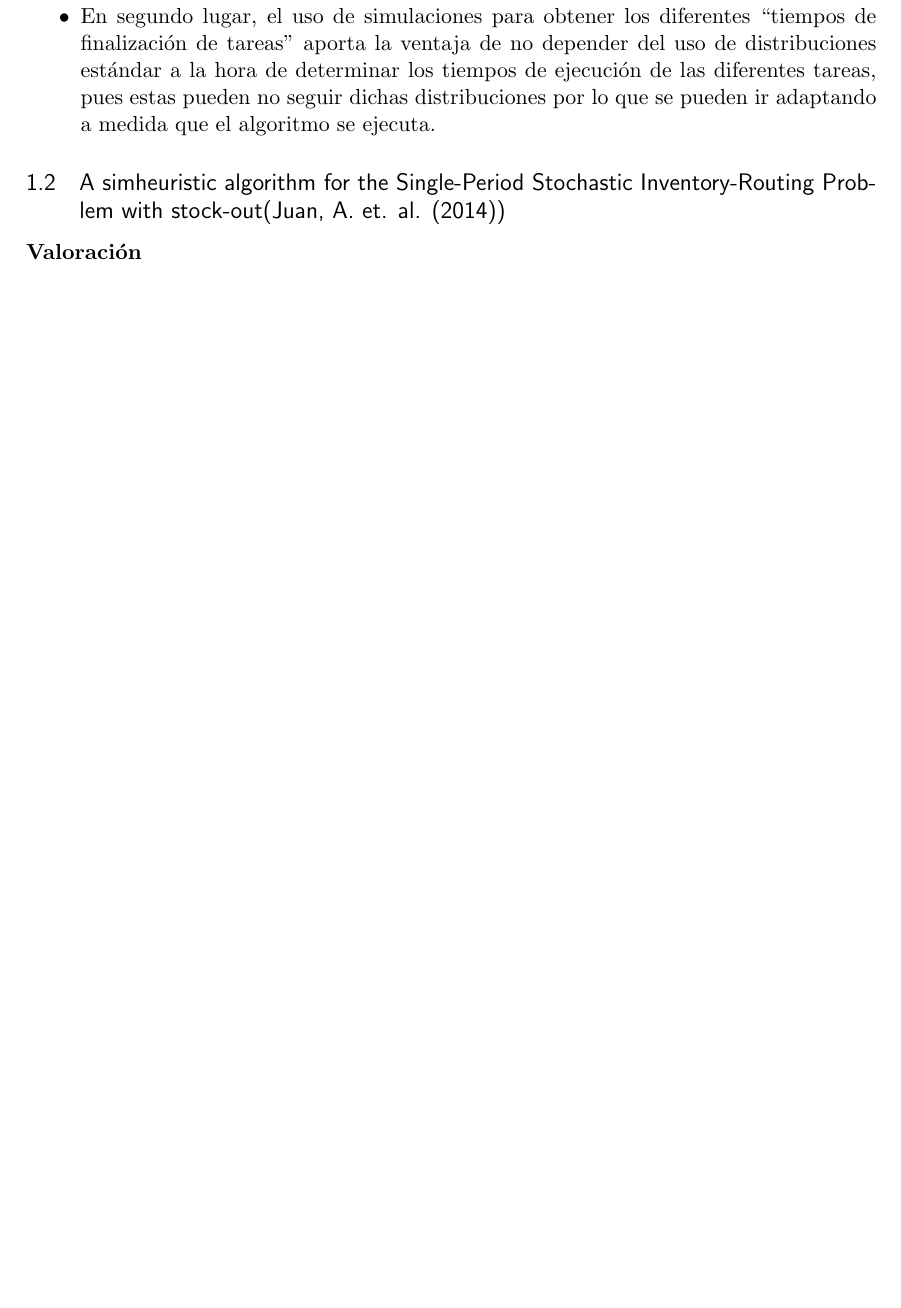
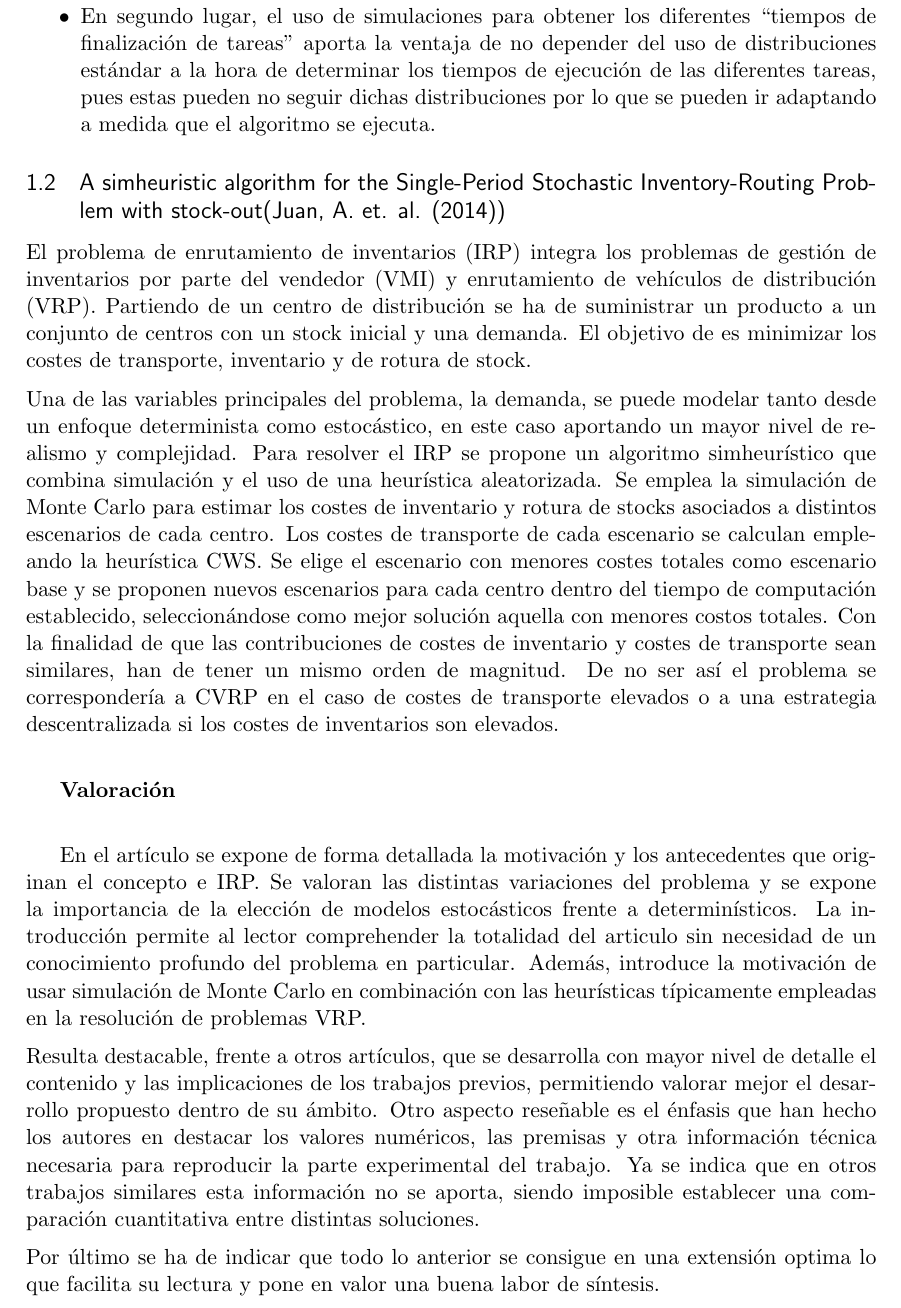
Before and after one commit to Requero/CWS-Heuristic, a LaTeX document (Report/PEC3/report_PEC.tex): part of page 2 of 6 before the commit and part of page 2 of 7 after it, cut so that both start at the same text, the shorter picture padded with empty space. Compiled offline with pdfLaTeX.

Commit message:
added missing summary

```diff
--- a/Report/PEC3/report_PEC.tex
+++ b/Report/PEC3/report_PEC.tex
@@ -94,9 +94,16 @@ Desde mi punto de vista lo más destacable seria:
 
 \subsection{A simheuristic algorithm for the Single-Period Stochastic Inventory-Routing Problem with stock-out(Juan, A. et. al. (2014))}
 
+El problema de enrutamiento de inventarios (IRP) integra los problemas de gestión de inventarios por parte del vendedor (VMI) y enrutamiento de vehículos de distribución (VRP). Partiendo de un centro de distribución se ha de suministrar un producto a un conjunto de centros con un stock inicial y una demanda. El objetivo de es minimizar los costes de transporte, inventario y de rotura de stock. \\[0.2cm]
+Una de las variables principales del problema, la demanda, se puede modelar tanto desde un enfoque determinista como estocástico, en este caso aportando un mayor nivel de realismo y complejidad. Para resolver el IRP se propone un algoritmo simheurístico que combina simulación y el uso de una heurística aleatorizada. Se emplea la simulación de Monte Carlo para estimar los costes de inventario y rotura de stocks asociados a distintos escenarios de cada centro. Los costes de transporte de cada escenario se calculan empleando la heurística CWS. Se elige el escenario con menores costes totales como escenario base y se proponen nuevos escenarios para cada centro dentro del tiempo de computación establecido, seleccionándose como mejor solución aquella con menores costos totales. Con la finalidad de que las contribuciones de costes de inventario y costes de transporte sean similares, han de tener un mismo orden de magnitud. De no ser así el problema se correspondería a CVRP en el caso de costes de transporte elevados o a una estrategia descentralizada si los costes de inventarios son elevados.\\[0.2cm]
 
 \textbf{Valoración}\\[0.2cm]
 
+En el artículo se expone de forma detallada la motivación y los antecedentes que originan el concepto e IRP. Se valoran las distintas variaciones del problema y se expone la importancia de la elección de modelos estocásticos frente a determinísticos. La introducción permite al lector comprehender la totalidad del articulo sin necesidad de un conocimiento profundo del problema en particular. Además, introduce la motivación de usar simulación de Monte Carlo en combinación con las heurísticas típicamente empleadas en la resolución de problemas VRP. \\[0.2cm]
+Resulta destacable, frente a otros artículos, que se desarrolla con mayor nivel de detalle el contenido y las implicaciones de los trabajos previos, permitiendo valorar mejor el desarrollo propuesto dentro de su ámbito. Otro aspecto reseñable es el énfasis que han hecho los autores en destacar los valores numéricos, las premisas y otra información técnica necesaria para reproducir la parte experimental del trabajo. Ya se indica que en otros trabajos similares esta información no se aporta, siendo imposible establecer una comparación cuantitativa entre distintas soluciones. \\[0.2cm]
+Por último se ha de indicar que todo lo anterior se consigue en una extensión optima lo que facilita su lectura y pone en valor una buena labor de síntesis.
+
+\clearpage
 
 \subsection{A review of simheuristics: Extending metaheuristics to deal with stochastic combinatorial optimization problems (Juan, A. et. al. (2015))}
 
```
Also changed, not shown: Report/PEC3/report_PEC.pdf, 4 other files.
